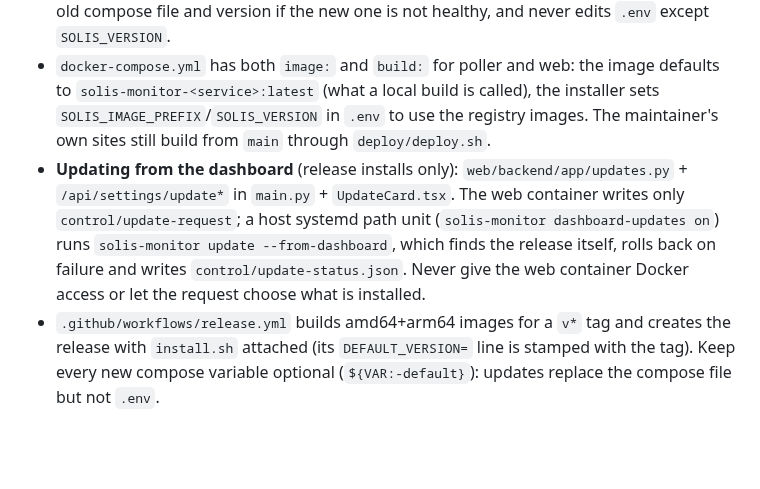
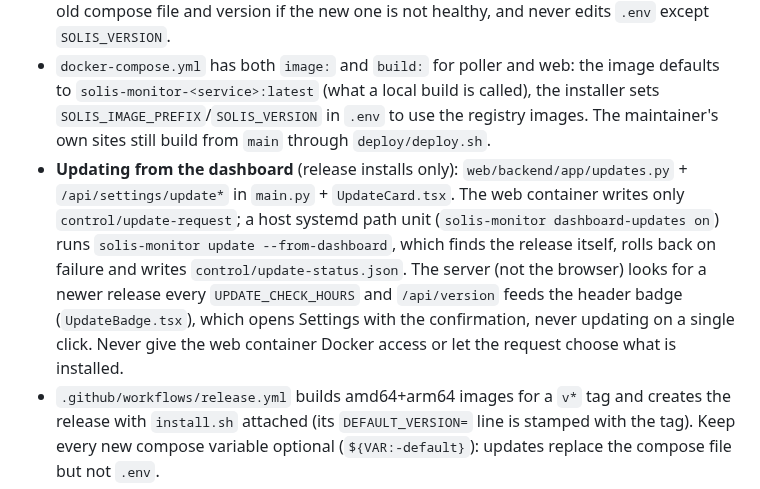
Before and after one commit to vtlvolkov/solis-monitor, a Markdown page: CLAUDE.md, the part around the change. Rendered like a GitHub page; blank space fills up the shorter version.

```diff
--- a/CLAUDE.md
+++ b/CLAUDE.md
@@ -53,7 +53,7 @@ Production runs on an Umbrel host that pulls `main` from a private GitHub repo e
 - `install.sh` (repo root) is the one-command installer for Debian/Ubuntu/Raspberry Pi OS: prompts from `/dev/tty` (it runs piped from curl), scans the LAN for the Modbus logger, installs Docker, downloads `docker-compose.yml`, `.env.example` and `deploy/solis-monitor` from the release tag, pulls the prebuilt images, writes `/opt/solis-monitor/.env` with fresh secrets and `CONTROL_ENABLED=false`. It refuses to run over an existing install. `SOLIS_TEST_MODE=1`, `SOLIS_RAW_BASE`, `SOLIS_API_BASE`, `SOLIS_DIR` exist for the tests.
 - `deploy/solis-monitor` is the management command installed next to it (`status`, `update`, `auto-update on|off`, `logs`). `update` only moves to tagged GitHub releases, restores the old compose file and version if the new one is not healthy, and never edits `.env` except `SOLIS_VERSION`.
 - `docker-compose.yml` has both `image:` and `build:` for poller and web: the image defaults to `solis-monitor-<service>:latest` (what a local build is called), the installer sets `SOLIS_IMAGE_PREFIX`/`SOLIS_VERSION` in `.env` to use the registry images. The maintainer's own sites still build from `main` through `deploy/deploy.sh`.
-- **Updating from the dashboard** (release installs only): `web/backend/app/updates.py` + `/api/settings/update*` in `main.py` + `UpdateCard.tsx`. The web container writes only `control/update-request`; a host systemd path unit (`solis-monitor dashboard-updates on`) runs `solis-monitor update --from-dashboard`, which finds the release itself, rolls back on failure and writes `control/update-status.json`. Never give the web container Docker access or let the request choose what is installed.
+- **Updating from the dashboard** (release installs only): `web/backend/app/updates.py` + `/api/settings/update*` in `main.py` + `UpdateCard.tsx`. The web container writes only `control/update-request`; a host systemd path unit (`solis-monitor dashboard-updates on`) runs `solis-monitor update --from-dashboard`, which finds the release itself, rolls back on failure and writes `control/update-status.json`. The server (not the browser) looks for a newer release every `UPDATE_CHECK_HOURS` and `/api/version` feeds the header badge (`UpdateBadge.tsx`), which opens Settings with the confirmation, never updating on a single click. Never give the web container Docker access or let the request choose what is installed.
 - `.github/workflows/release.yml` builds amd64+arm64 images for a `v*` tag and creates the release with `install.sh` attached (its `DEFAULT_VERSION=` line is stamped with the tag). Keep every new compose variable optional (`${VAR:-default}`): updates replace the compose file but not `.env`.
 - `deploy/tests/test-install.sh` tests both scripts with a stand-in `docker`, a fake Modbus logger and `file://` releases; it runs in CI together with shellcheck.
 
```
Also changed, not shown: README.md (+5 -1 lines), docs/development.md (+1 -1 lines), docs/img/update-badge.png (added), 15 other files.
